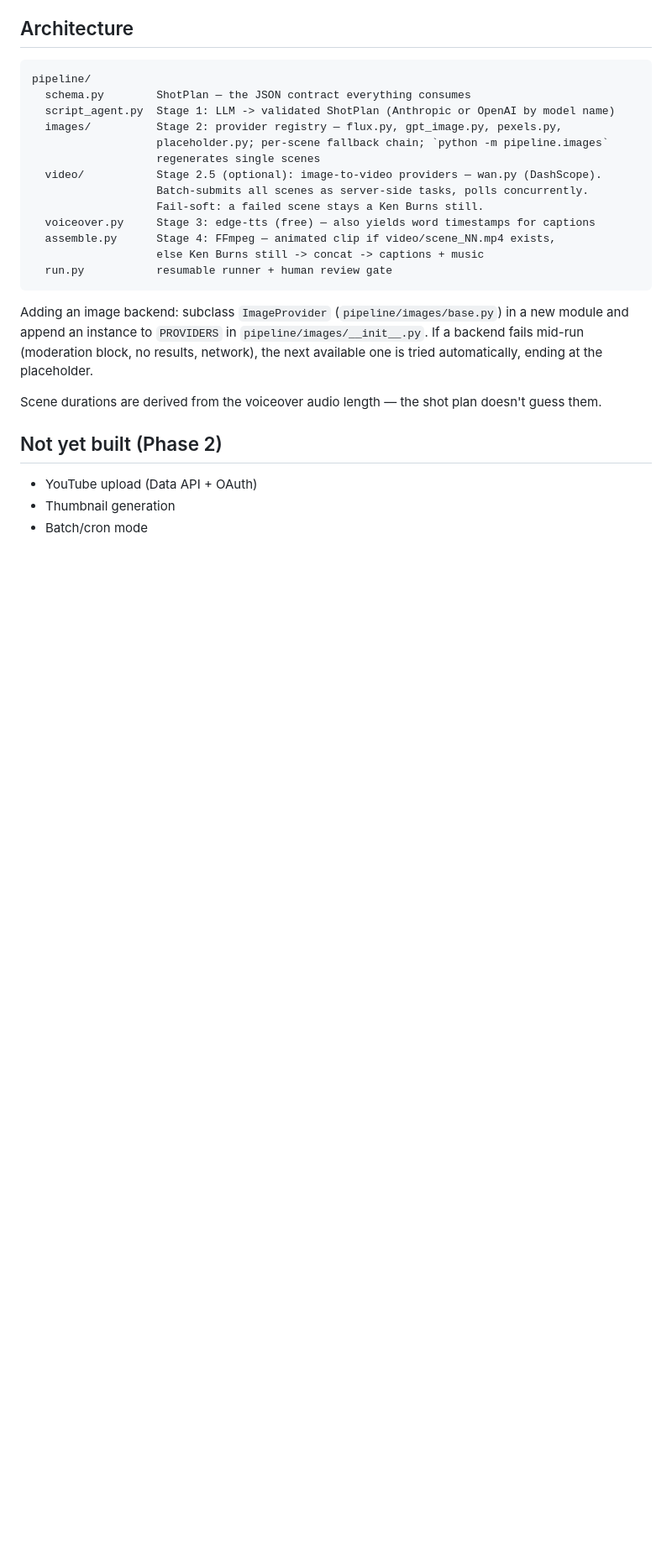
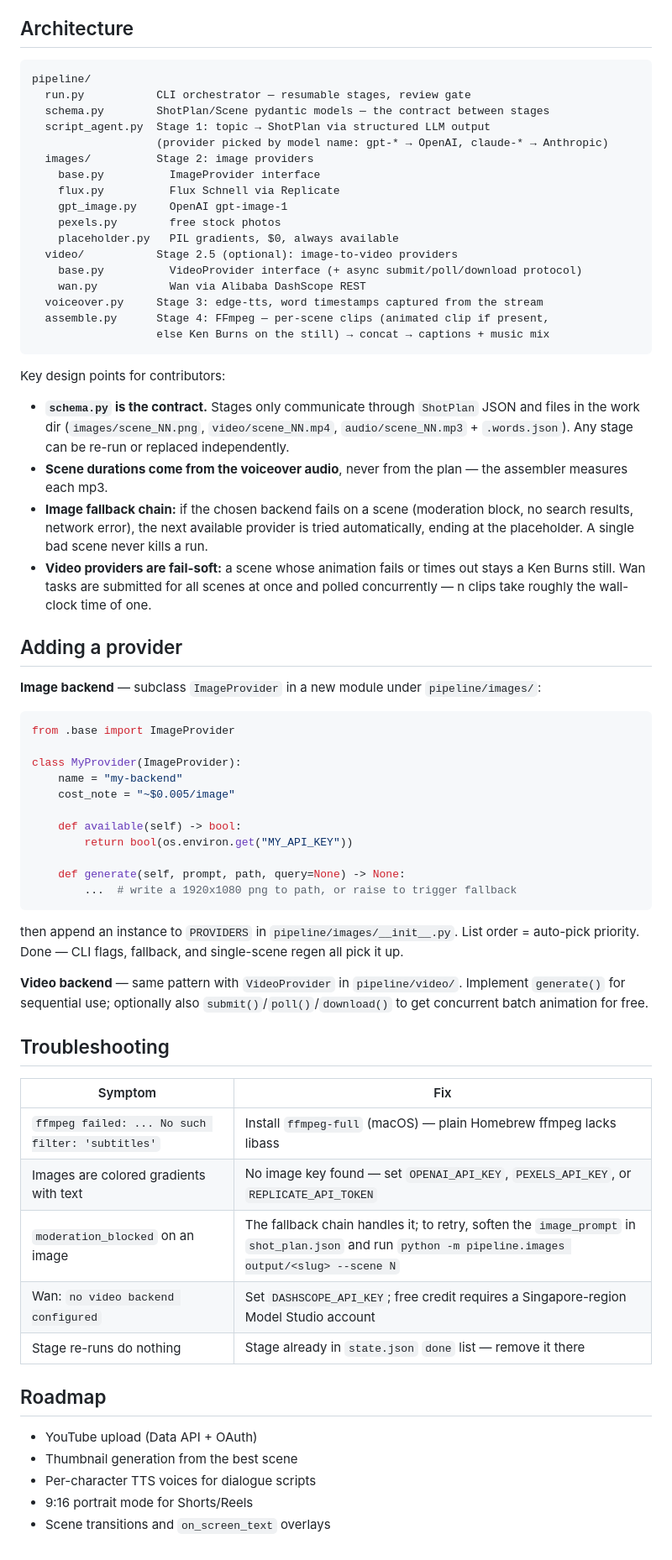
Before and after one commit to valkrypton/generative-ai-vdos, a Markdown page: README.md, the part around one of its changes. Shown at 84% size. Drawn GitHub-style; blank space fills up the shorter version.

Commit message:
Rewrite README as developer guide with installation steps
Co-Authored-By: Claude Fable 5 <noreply@anthropic.com>

````diff
--- a/README.md
+++ b/README.md
@@ -70,30 +113,67 @@ No music folder → video renders without a music bed.
 
 ```
 pipeline/
-  schema.py        ShotPlan — the JSON contract everything consumes
-  script_agent.py  Stage 1: LLM -> validated ShotPlan (Anthropic or OpenAI by model name)
-  images/          Stage 2: provider registry — flux.py, gpt_image.py, pexels.py,
-                   placeholder.py; per-scene fallback chain; `python -m pipeline.images`
-                   regenerates single scenes
-  video/           Stage 2.5 (optional): image-to-video providers — wan.py (DashScope).
-                   Batch-submits all scenes as server-side tasks, polls concurrently.
-                   Fail-soft: a failed scene stays a Ken Burns still.
-  voiceover.py     Stage 3: edge-tts (free) — also yields word timestamps for captions
-  assemble.py      Stage 4: FFmpeg — animated clip if video/scene_NN.mp4 exists,
-                   else Ken Burns still -> concat -> captions + music
-  run.py           resumable runner + human review gate
+  run.py           CLI orchestrator — resumable stages, review gate
+  schema.py        ShotPlan/Scene pydantic models — the contract between stages
+  script_agent.py  Stage 1: topic → ShotPlan via structured LLM output
+                   (provider picked by model name: gpt-* → OpenAI, claude-* → Anthropic)
+  images/          Stage 2: image providers
+    base.py          ImageProvider interface
+    flux.py          Flux Schnell via Replicate
+    gpt_image.py     OpenAI gpt-image-1
+    pexels.py        free stock photos
+    placeholder.py   PIL gradients, $0, always available
+  video/           Stage 2.5 (optional): image-to-video providers
+    base.py          VideoProvider interface (+ async submit/poll/download protocol)
+    wan.py           Wan via Alibaba DashScope REST
+  voiceover.py     Stage 3: edge-tts, word timestamps captured from the stream
+  assemble.py      Stage 4: FFmpeg — per-scene clips (animated clip if present,
+                   else Ken Burns on the still) → concat → captions + music mix
 ```
 
-Adding an image backend: subclass `ImageProvider` (`pipeline/images/base.py`) in a
-new module and append an instance to `PROVIDERS` in `pipeline/images/__init__.py`.
-If a backend fails mid-run (moderation block, no results, network), the next
-available one is tried automatically, ending at the placeholder.
+Key design points for contributors:
 
-Scene durations are derived from the voiceover audio length — the shot plan
-doesn't guess them.
+- **`schema.py` is the contract.** Stages only communicate through `ShotPlan` JSON and files in the work dir (`images/scene_NN.png`, `video/scene_NN.mp4`, `audio/scene_NN.mp3` + `.words.json`). Any stage can be re-run or replaced independently.
+- **Scene durations come from the voiceover audio**, never from the plan — the assembler measures each mp3.
+- **Image fallback chain:** if the chosen backend fails on a scene (moderation block, no search results, network error), the next available provider is tried automatically, ending at the placeholder. A single bad scene never kills a run.
+- **Video providers are fail-soft:** a scene whose animation fails or times out stays a Ken Burns still. Wan tasks are submitted for all scenes at once and polled concurrently — n clips take roughly the wall-clock time of one.
 
-## Not yet built (Phase 2)
+## Adding a provider
+
+**Image backend** — subclass `ImageProvider` in a new module under `pipeline/images/`:
+
+```python
+from .base import ImageProvider
+
+class MyProvider(ImageProvider):
+    name = "my-backend"
+    cost_note = "~$0.005/image"
+
+    def available(self) -> bool:
+        return bool(os.environ.get("MY_API_KEY"))
+
+    def generate(self, prompt, path, query=None) -> None:
+        ...  # write a 1920x1080 png to path, or raise to trigger fallback
+```
+
+then append an instance to `PROVIDERS` in `pipeline/images/__init__.py`. List order = auto-pick priority. Done — CLI flags, fallback, and single-scene regen all pick it up.
+
+**Video backend** — same pattern with `VideoProvider` in `pipeline/video/`. Implement `generate()` for sequential use; optionally also `submit()`/`poll()`/`download()` to get concurrent batch animation for free.
+
+## Troubleshooting
+
+| Symptom | Fix |
+|---|---|
+| `ffmpeg failed: ... No such filter: 'subtitles'` | Install `ffmpeg-full` (macOS) — plain Homebrew ffmpeg lacks libass |
+| Images are colored gradients with text | No image key found — set `OPENAI_API_KEY`, `PEXELS_API_KEY`, or `REPLICATE_API_TOKEN` |
+| `moderation_blocked` on an image | The fallback chain handles it; to retry, soften the `image_prompt` in `shot_plan.json` and run `python -m pipeline.images output/<slug> --scene N` |
+| Wan: `no video backend configured` | Set `DASHSCOPE_API_KEY`; free credit requires a Singapore-region Model Studio account |
+| Stage re-runs do nothing | Stage already in `state.json` `done` list — remove it there |
+
+## Roadmap
 
 - YouTube upload (Data API + OAuth)
-- Thumbnail generation
-- Batch/cron mode
+- Thumbnail generation from the best scene
+- Per-character TTS voices for dialogue scripts
+- 9:16 portrait mode for Shorts/Reels
+- Scene transitions and `on_screen_text` overlays
````
Also changed, not shown: other parts of README.md (+89 -46 lines).
